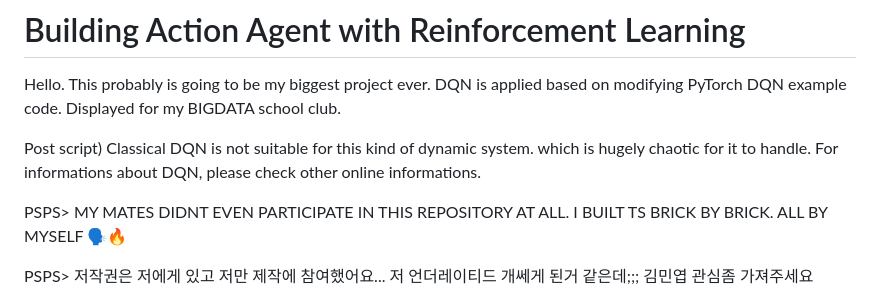
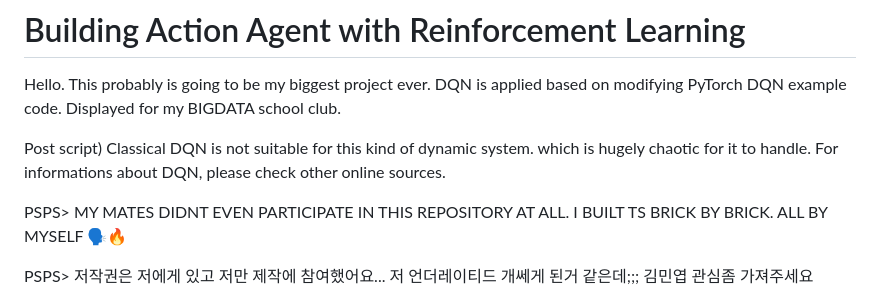
Before and after one commit to Vitriol-nT/RLWorm, a Markdown page: README.md, the part around the change. GitHub-like rendering.

```diff
--- a/README.md
+++ b/README.md
@@ -6,7 +6,7 @@ Displayed for my BIGDATA school club.
 
 Post script) Classical DQN
 is not suitable for this kind of dynamic system. which is
-hugely chaotic for it to handle. For informations about DQN, please check other online informations.
+hugely chaotic for it to handle. For informations about DQN, please check other online sources.
 
 PSPS> MY MATES DIDNT EVEN PARTICIPATE IN THIS REPOSITORY AT ALL. I BUILT TS BRICK BY BRICK. ALL BY MYSELF 🗣️🔥
 
```
